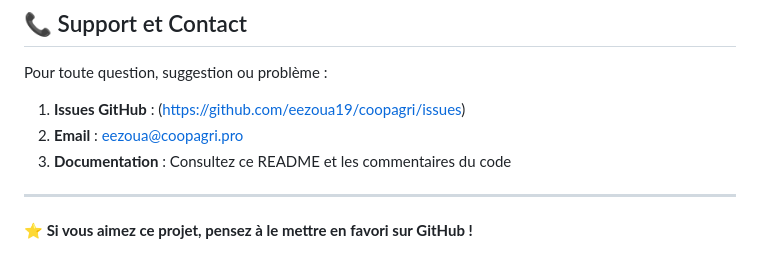
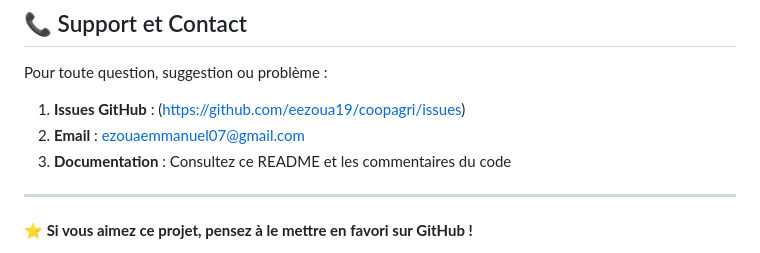
Before and after one commit to eezoua19/CoopAgri.github.io, a Markdown page: README.md, the part around the change. Rendered like a GitHub page.

```diff
--- a/README.md
+++ b/README.md
@@ -297,7 +297,7 @@ const member = {
 Pour toute question, suggestion ou problème :
 
 1. **Issues GitHub** : (https://github.com/eezoua19/coopagri/issues)
-2. **Email** : eezoua@coopagri.pro
+2. **Email** : ezouaemmanuel07@gmail.com
 3. **Documentation** : Consultez ce README et les commentaires du code
 
 ---
```
